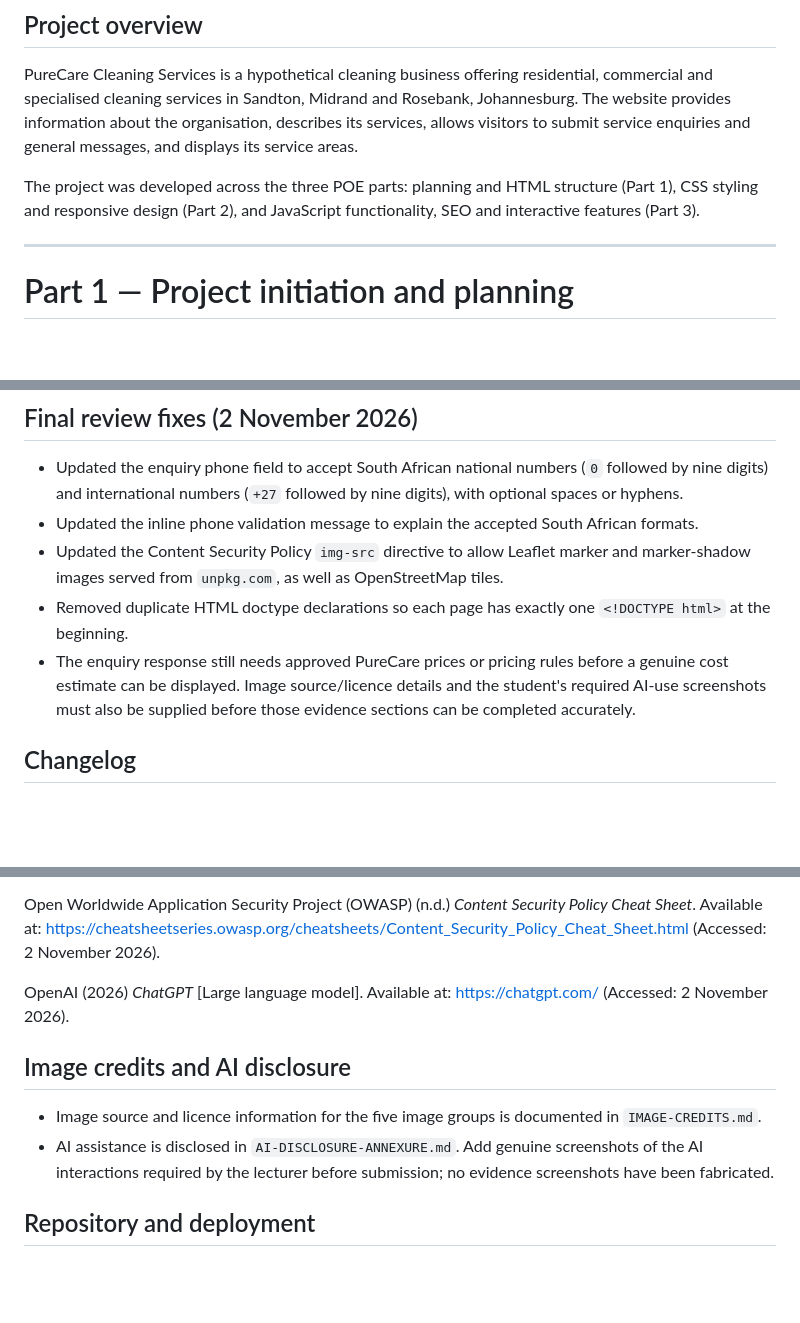
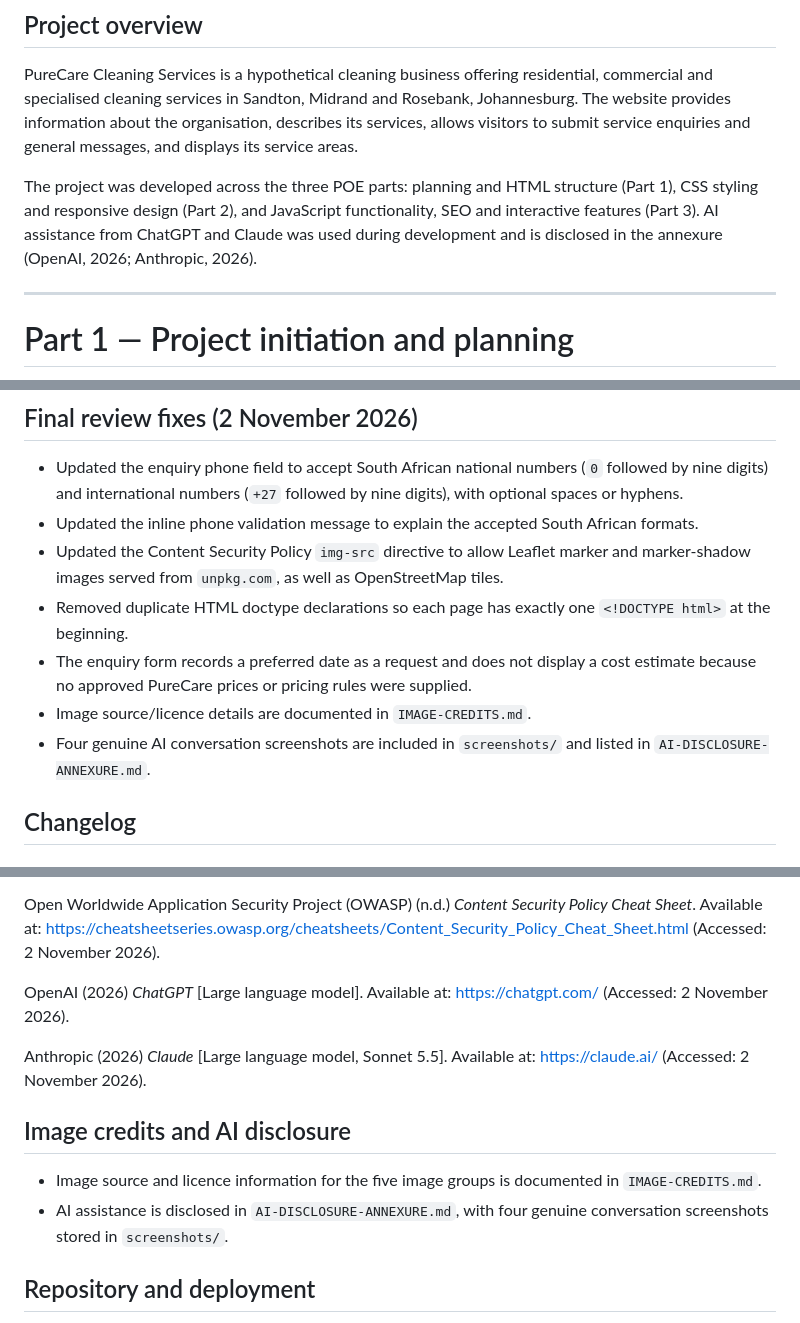
Before and after one commit to NayNigel/PureCare-Cleaning-Services, a Markdown page: README.md, 3 parts joined by grey strips. Drawn GitHub-style; blank space fills up the shorter version.

Commit message:
Finalise README evidence status and AI referencing

```diff
--- a/README.md
+++ b/README.md
@@ -11,7 +11,7 @@
 
 PureCare Cleaning Services is a hypothetical cleaning business offering residential, commercial and specialised cleaning services in Sandton, Midrand and Rosebank, Johannesburg. The website provides information about the organisation, describes its services, allows visitors to submit service enquiries and general messages, and displays its service areas.
 
-The project was developed across the three POE parts: planning and HTML structure (Part 1), CSS styling and responsive design (Part 2), and JavaScript functionality, SEO and interactive features (Part 3).
+The project was developed across the three POE parts: planning and HTML structure (Part 1), CSS styling and responsive design (Part 2), and JavaScript functionality, SEO and interactive features (Part 3). AI assistance from ChatGPT and Claude was used during development and is disclosed in the annexure (OpenAI, 2026; Anthropic, 2026).
 
 ---
 
@@ -286,7 +286,9 @@ The review supplied for the Part 3 project identified the following issues. The
 - Updated the inline phone validation message to explain the accepted South African formats.
 - Updated the Content Security Policy `img-src` directive to allow Leaflet marker and marker-shadow images served from `unpkg.com`, as well as OpenStreetMap tiles.
 - Removed duplicate HTML doctype declarations so each page has exactly one `<!DOCTYPE html>` at the beginning.
-- The enquiry response still needs approved PureCare prices or pricing rules before a genuine cost estimate can be displayed. Image source/licence details and the student's required AI-use screenshots must also be supplied before those evidence sections can be completed accurately.
+- The enquiry form records a preferred date as a request and does not display a cost estimate because no approved PureCare prices or pricing rules were supplied.
+- Image source/licence details are documented in `IMAGE-CREDITS.md`.
+- Four genuine AI conversation screenshots are included in `screenshots/` and listed in `AI-DISCLOSURE-ANNEXURE.md`.
 
 ## Changelog
 
@@ -338,10 +340,12 @@ Open Worldwide Application Security Project (OWASP) (n.d.) *Content Security Pol
 
 OpenAI (2026) *ChatGPT* [Large language model]. Available at: https://chatgpt.com/ (Accessed: 2 November 2026).
 
+Anthropic (2026) *Claude* [Large language model, Sonnet 5.5]. Available at: https://claude.ai/ (Accessed: 2 November 2026).
+
 ## Image credits and AI disclosure
 
 - Image source and licence information for the five image groups is documented in `IMAGE-CREDITS.md`.
-- AI assistance is disclosed in `AI-DISCLOSURE-ANNEXURE.md`. Add genuine screenshots of the AI interactions required by the lecturer before submission; no evidence screenshots have been fabricated.
+- AI assistance is disclosed in `AI-DISCLOSURE-ANNEXURE.md`, with four genuine conversation screenshots stored in `screenshots/`.
 
 ## Repository and deployment
 
```
Also changed, not shown: other parts of README.md (+1 -1 lines).
